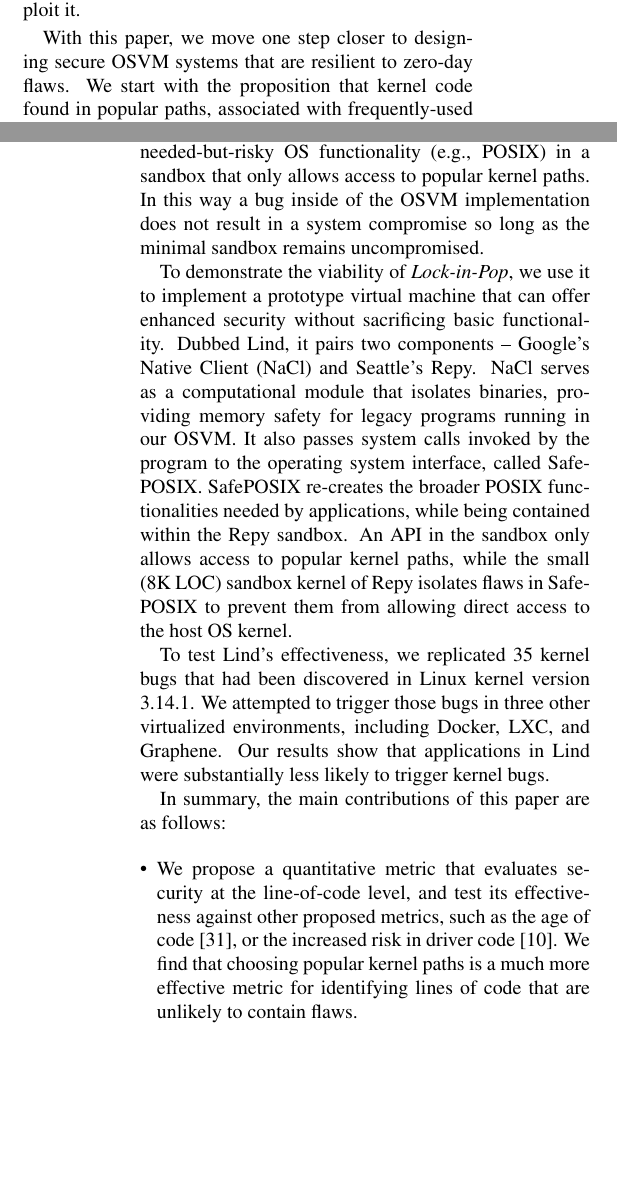
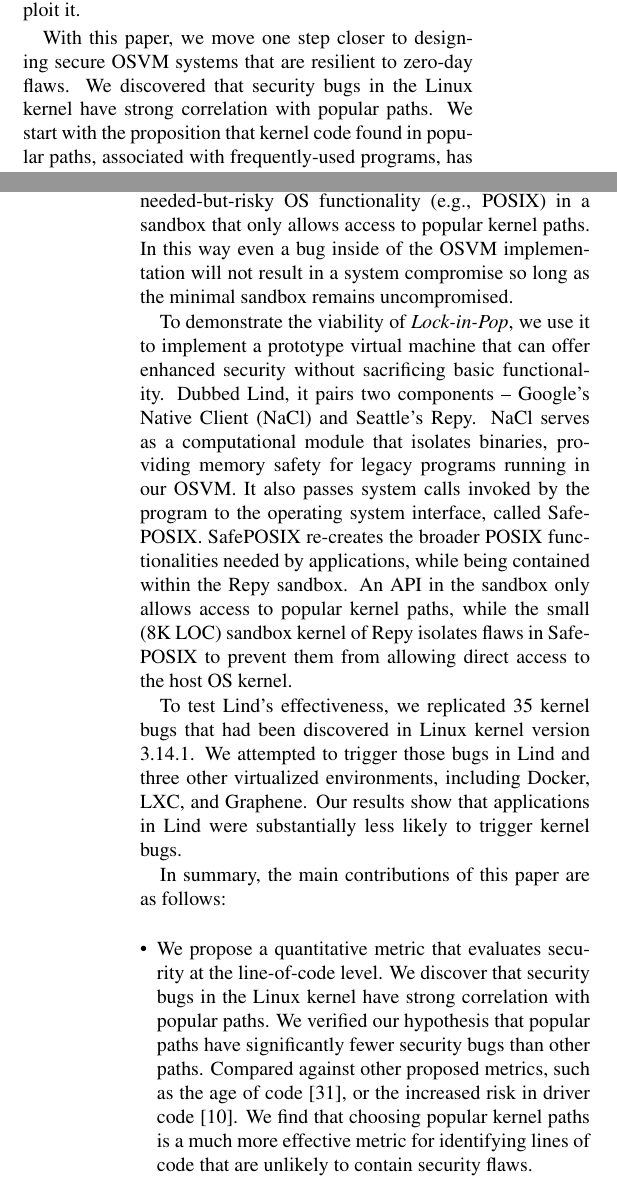
Before and after one commit to detectivelyw/lind_paper_nsdi17, a LaTeX document (paper.tex, which reads introduction.tex): two parts of the columns of pages 1 and 2 of 14, joined at a grey line, cut so that both start at the same text, the shorter picture padded with empty space. Compiled offline with pdfLaTeX; a LaTeX package or settings file that is missing is left out.

Commit message:
revise Section 1

```diff
--- a/introduction.tex
+++ b/introduction.tex
@@ -66,6 +66,7 @@ may be able to trigger and exploit it.
 
 With this paper, we move one step closer to designing secure OSVM systems that are
 resilient to zero-day flaws.
+We discovered that security bugs in the Linux kernel have strong correlation with popular paths.
 We start with the proposition that kernel code found in popular paths, associated with frequently-used programs,
 has less potential risk of bugs than code in less-used parts of the kernel.
 Our intuition behind this proposition is that bugs in the popular paths are
@@ -93,7 +95,7 @@ However, there are many system calls outside of the popular paths that need to
 be supported to run applications~\cite{tsai2016study}.  Recognizing this,
  \lip re-creates needed-but-risky OS functionality
 (e.g., POSIX) in a sandbox that only allows access to popular kernel paths.
-In this way a bug inside of the OSVM implementation does not result in a system compromise
+In this way even a bug inside of the OSVM implementation will not result in a system compromise
 so long as the minimal sandbox remains uncompromised.
 
 %This is sufficient to
@@ -118,7 +120,7 @@ to prevent them from allowing direct access to the host OS kernel.
 
 To test Lind's effectiveness, we replicated 35 kernel bugs that had been
 discovered in Linux kernel version 3.14.1.  We attempted to trigger those
-bugs in three other virtualized environments,
+bugs in Lind and three other virtualized environments,
 including Docker, LXC, and Graphene.
 Our results show that applications in Lind were substantially less likely to trigger
 kernel bugs.
@@ -132,14 +134,13 @@ In summary, the main contributions of this paper are as follows:
 %fewer bugs.  \cappos{I'm not sure how this differs from 3...}
 
 \item
-We propose a quantitative metric that evaluates security at the line-of-code
-level, and test its effectiveness against other proposed metrics,
+We propose a quantitative metric that evaluates security at the line-of-code level.
+We discover that security bugs in the Linux kernel have strong correlation with popular paths.
+We verified our hypothesis that popular paths have significantly fewer security bugs than other paths.
+Compared against other proposed metrics,
 such as the age of code~\cite{ozment2006milk}, or
-the increased risk in driver code~\cite{PittSFIeld}.  We find that
-choosing popular kernel paths is a much more effective metric for identifying lines of code that are unlikely to contain flaws.
-%of the kernel that
-%After testing this metric against others, we find it effective in locating
-% bugs in the Linux kernel.
+the increased risk in driver code~\cite{PittSFIeld}.
+We find that choosing popular kernel paths is a much more effective metric for identifying lines of code that are unlikely to contain security flaws.
 
 \item
 Based on the metric, we postulate a new approach for securing privileged code,
```
Also changed, not shown: introduction.tex (5 more changed lines).
